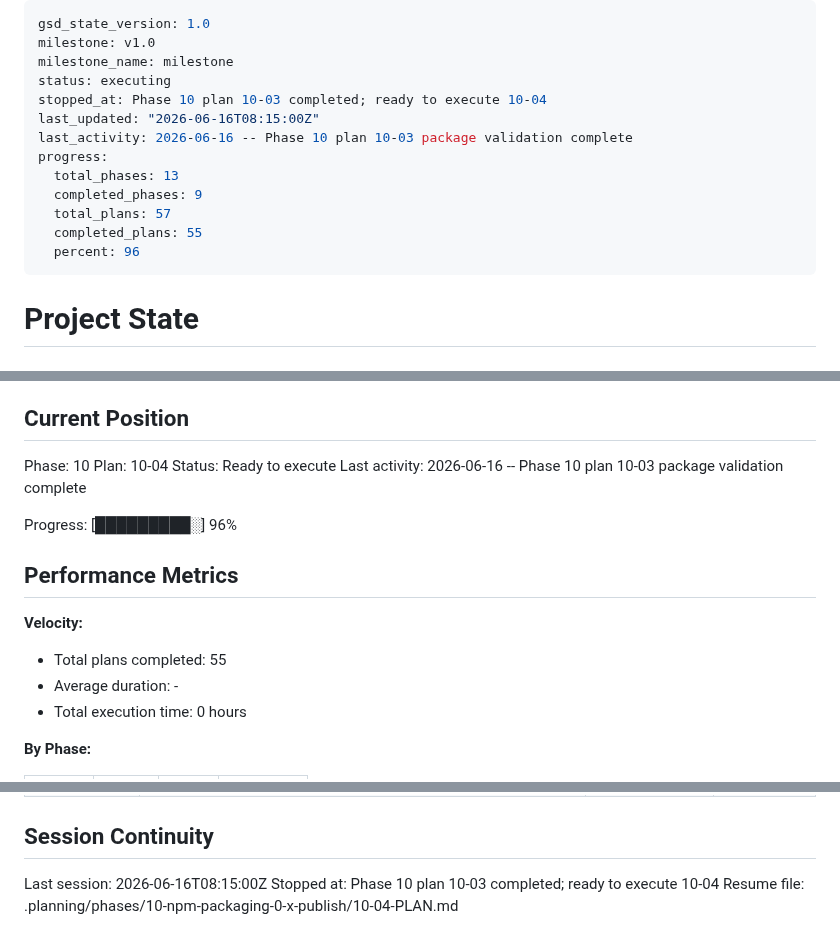
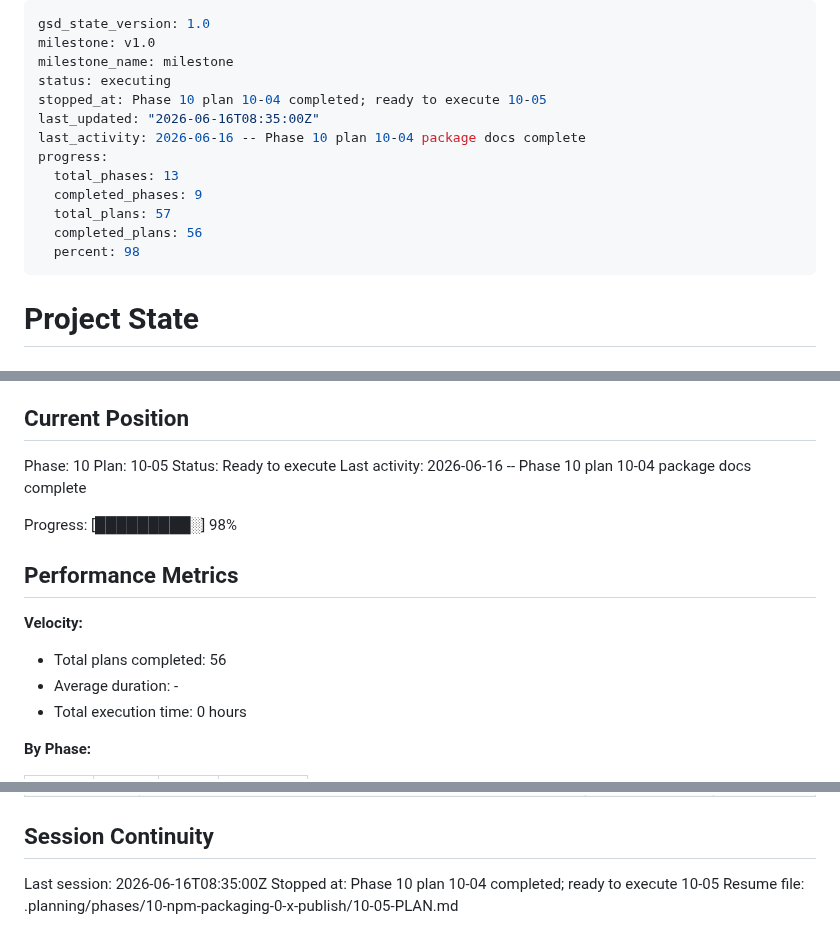
Before and after one commit to fullselfbrowsing/PhantomStream, a Markdown page: .planning/STATE.md, 3 parts joined by grey strips. Rendered like a GitHub page.

Commit message:
docs(10-04): summarize package docs

```diff
--- a/.planning/STATE.md
+++ b/.planning/STATE.md
@@ -3,15 +3,15 @@ gsd_state_version: 1.0
 milestone: v1.0
 milestone_name: milestone
 status: executing
-stopped_at: Phase 10 plan 10-03 completed; ready to execute 10-04
-last_updated: "2026-06-16T08:15:00Z"
-last_activity: 2026-06-16 -- Phase 10 plan 10-03 package validation complete
+stopped_at: Phase 10 plan 10-04 completed; ready to execute 10-05
+last_updated: "2026-06-16T08:35:00Z"
+last_activity: 2026-06-16 -- Phase 10 plan 10-04 package docs complete
 progress:
   total_phases: 13
   completed_phases: 9
   total_plans: 57
-  completed_plans: 55
-  percent: 96
+  completed_plans: 56
+  percent: 98
 ---
 
 # Project State
@@ -26,17 +26,17 @@ See: .planning/PROJECT.md (updated 2026-06-16)
 ## Current Position
 
 Phase: 10
-Plan: 10-04
+Plan: 10-05
 Status: Ready to execute
-Last activity: 2026-06-16 -- Phase 10 plan 10-03 package validation complete
+Last activity: 2026-06-16 -- Phase 10 plan 10-04 package docs complete
 
-Progress: [█████████░] 96%
+Progress: [█████████░] 98%
 
 ## Performance Metrics
 
 **Velocity:**
 
-- Total plans completed: 55
+- Total plans completed: 56
 - Average duration: -
 - Total execution time: 0 hours
 
@@ -166,6 +168,6 @@ Items acknowledged and carried forward from previous milestone close:
 
 ## Session Continuity
 
-Last session: 2026-06-16T08:15:00Z
-Stopped at: Phase 10 plan 10-03 completed; ready to execute 10-04
-Resume file: .planning/phases/10-npm-packaging-0-x-publish/10-04-PLAN.md
+Last session: 2026-06-16T08:35:00Z
+Stopped at: Phase 10 plan 10-04 completed; ready to execute 10-05
+Resume file: .planning/phases/10-npm-packaging-0-x-publish/10-05-PLAN.md
```
Also changed, not shown: other parts of .planning/STATE.md (+2 -0 lines), .planning/ROADMAP.md (+1 -1 lines), 1 other file.
